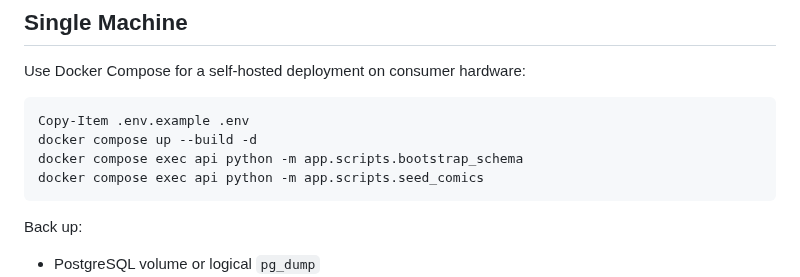
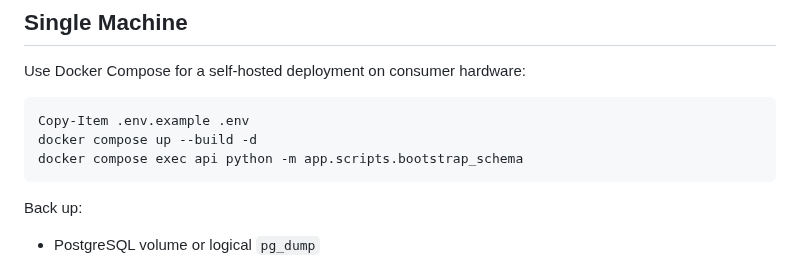
Before and after one commit to collectarr/collectarr-core, a Markdown page: docs/deployment.md, the part around the change. GitHub-like rendering.

````diff
--- a/docs/deployment.md
+++ b/docs/deployment.md
@@ -8,7 +8,6 @@ Use Docker Compose for a self-hosted deployment on consumer hardware:
 Copy-Item .env.example .env
 docker compose up --build -d
 docker compose exec api python -m app.scripts.bootstrap_schema
-docker compose exec api python -m app.scripts.seed_comics
 ```
 
 Back up:
````
Also changed, not shown: CHANGELOG.md (+1 -0 lines).
